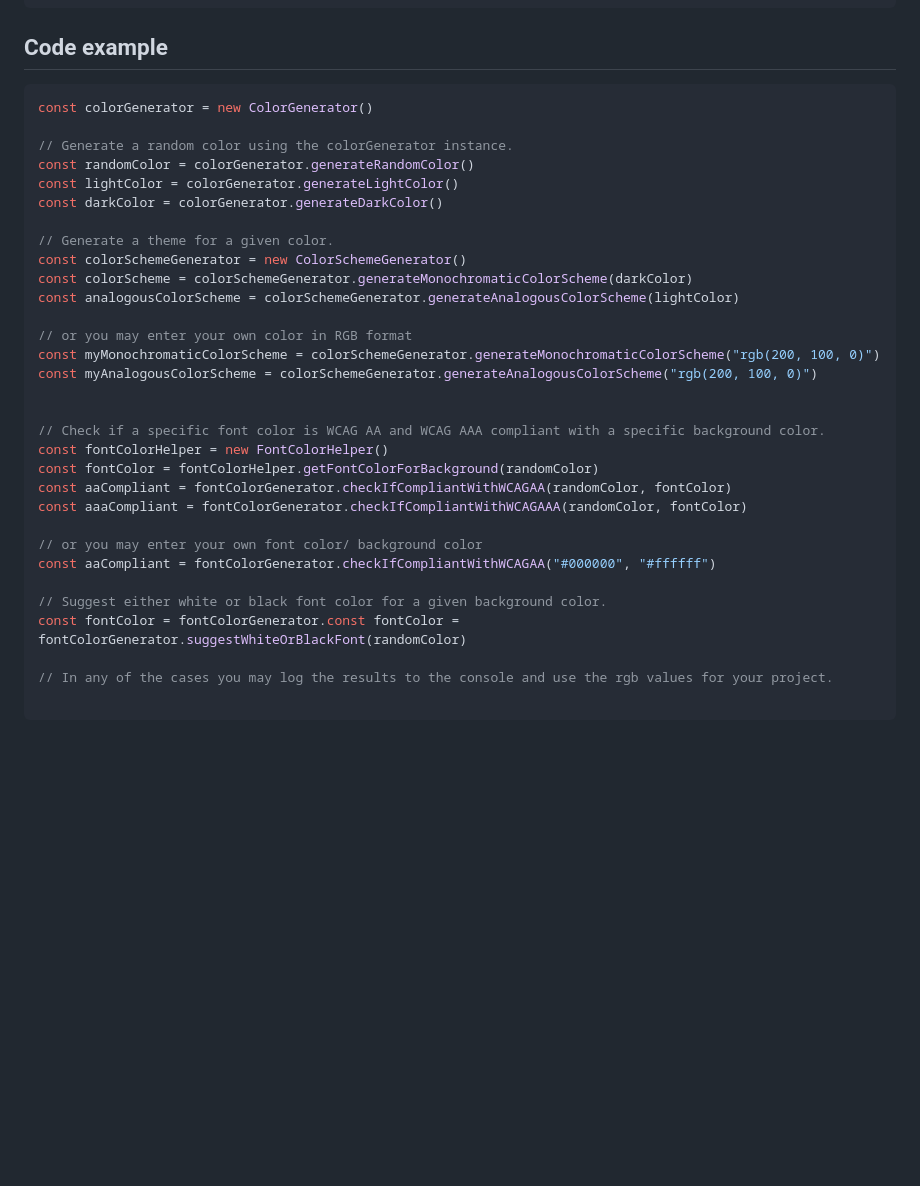
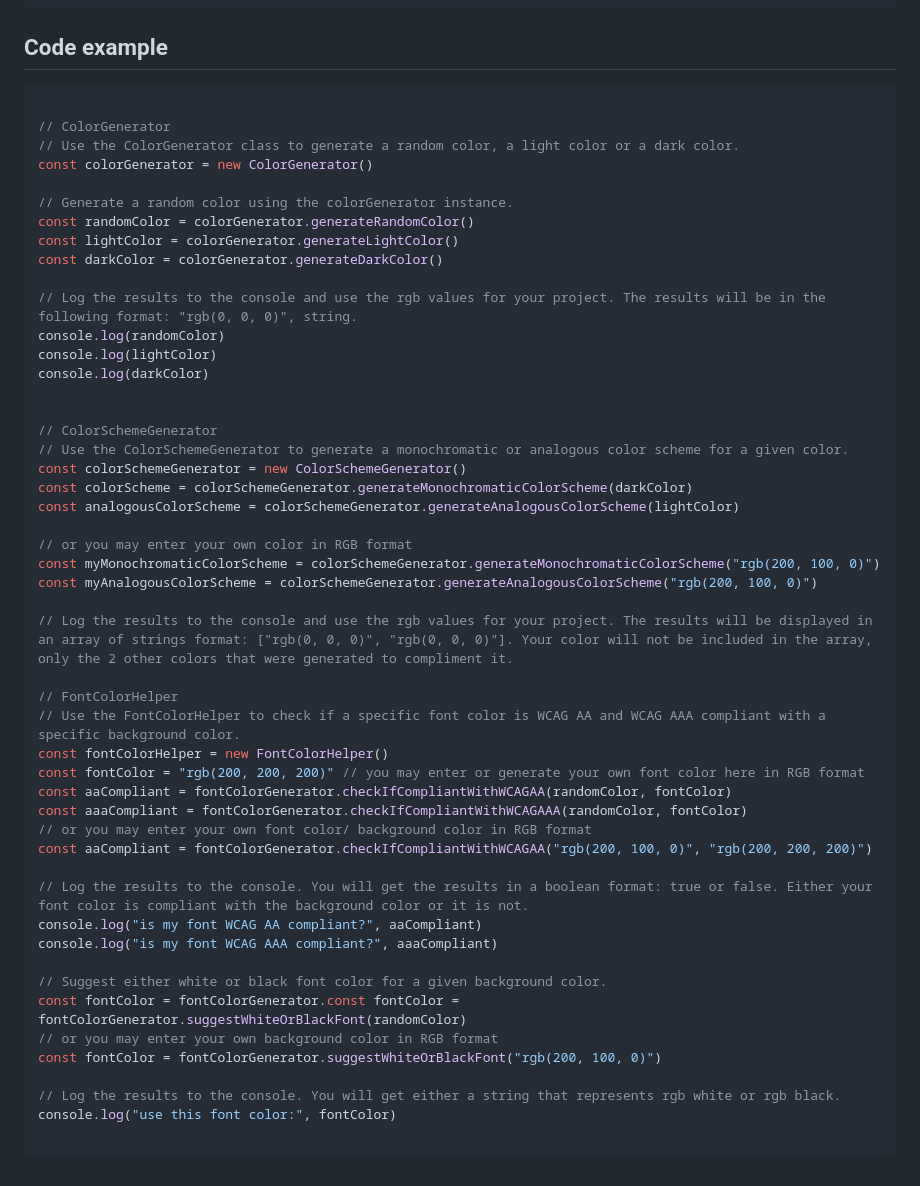
Before and after one commit to AnnaManoleLNU/Colorize, a Markdown page: README.md, the part around the change. GitHub-like rendering; blank space fills up the shorter version.

Commit message:
Add more details and fix code example

````diff
--- a/README.md
+++ b/README.md
@@ -32,6 +32,9 @@ import { FontColorHelper } from "<yourpathhere>"
 
 ## Code example
 ```javascript
+
+// ColorGenerator
+// Use the ColorGenerator class to generate a random color, a light color or a dark color.
 const colorGenerator = new ColorGenerator()
 
 // Generate a random color using the colorGenerator instance.
@@ -39,7 +42,14 @@ const randomColor = colorGenerator.generateRandomColor()
 const lightColor = colorGenerator.generateLightColor()
 const darkColor = colorGenerator.generateDarkColor()
 
-// Generate a theme for a given color.
+// Log the results to the console and use the rgb values for your project. The results will be in the following format: "rgb(0, 0, 0)", string.
+console.log(randomColor)
+console.log(lightColor)
+console.log(darkColor)
+
+
+// ColorSchemeGenerator
+// Use the ColorSchemeGenerator to generate a monochromatic or analogous color scheme for a given color.
 const colorSchemeGenerator = new ColorSchemeGenerator()
 const colorScheme = colorSchemeGenerator.generateMonochromaticColorScheme(darkColor)
 const analogousColorScheme = colorSchemeGenerator.generateAnalogousColorScheme(lightColor)
@@ -48,19 +58,27 @@ const analogousColorScheme = colorSchemeGenerator.generateAnalogousColorScheme(l
 const myMonochromaticColorScheme = colorSchemeGenerator.generateMonochromaticColorScheme("rgb(200, 100, 0)")
 const myAnalogousColorScheme = colorSchemeGenerator.generateAnalogousColorScheme("rgb(200, 100, 0)")
 
+// Log the results to the console and use the rgb values for your project. The results will be displayed in an array of strings format: ["rgb(0, 0, 0)", "rgb(0, 0, 0)"]. Your color will not be included in the array, only the 2 other colors that were generated to compliment it.
 
-// Check if a specific font color is WCAG AA and WCAG AAA compliant with a specific background color.
+// FontColorHelper
+// Use the FontColorHelper to check if a specific font color is WCAG AA and WCAG AAA compliant with a specific background color.
 const fontColorHelper = new FontColorHelper()
-const fontColor = fontColorHelper.getFontColorForBackground(randomColor)
+const fontColor = "rgb(200, 200, 200)" // you may enter or generate your own font color here in RGB format
 const aaCompliant = fontColorGenerator.checkIfCompliantWithWCAGAA(randomColor, fontColor)
 const aaaCompliant = fontColorGenerator.checkIfCompliantWithWCAGAAA(randomColor, fontColor)
+// or you may enter your own font color/ background color in RGB format
+const aaCompliant = fontColorGenerator.checkIfCompliantWithWCAGAA("rgb(200, 100, 0)", "rgb(200, 200, 200)")
 
-// or you may enter your own font color/ background color
-const aaCompliant = fontColorGenerator.checkIfCompliantWithWCAGAA("#000000", "#ffffff")
+// Log the results to the console. You will get the results in a boolean format: true or false. Either your font color is compliant with the background color or it is not.
+console.log("is my font WCAG AA compliant?", aaCompliant)
+console.log("is my font WCAG AAA compliant?", aaaCompliant)
 
 // Suggest either white or black font color for a given background color.
 const fontColor = fontColorGenerator.const fontColor = fontColorGenerator.suggestWhiteOrBlackFont(randomColor)
+// or you may enter your own background color in RGB format
+const fontColor = fontColorGenerator.suggestWhiteOrBlackFont("rgb(200, 100, 0)")
 
-// In any of the cases you may log the results to the console and use the rgb values for your project.
+// Log the results to the console. You will get either a string that represents rgb white or rgb black.
+console.log("use this font color:", fontColor)
 
 ```
````
